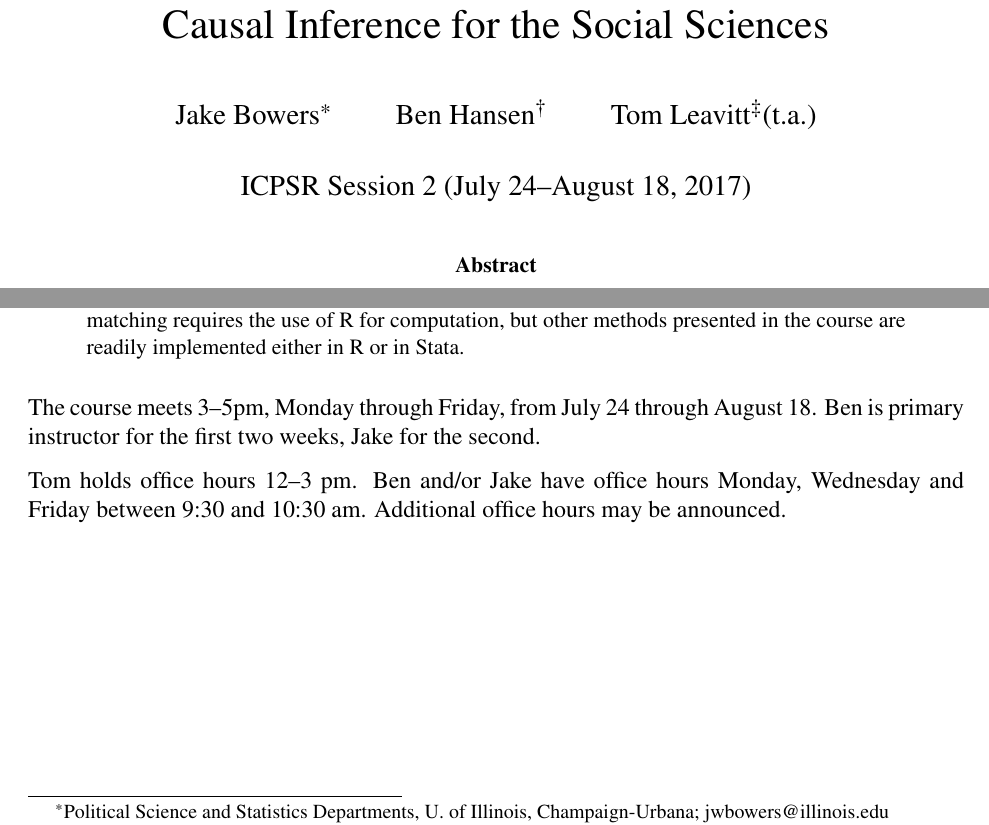
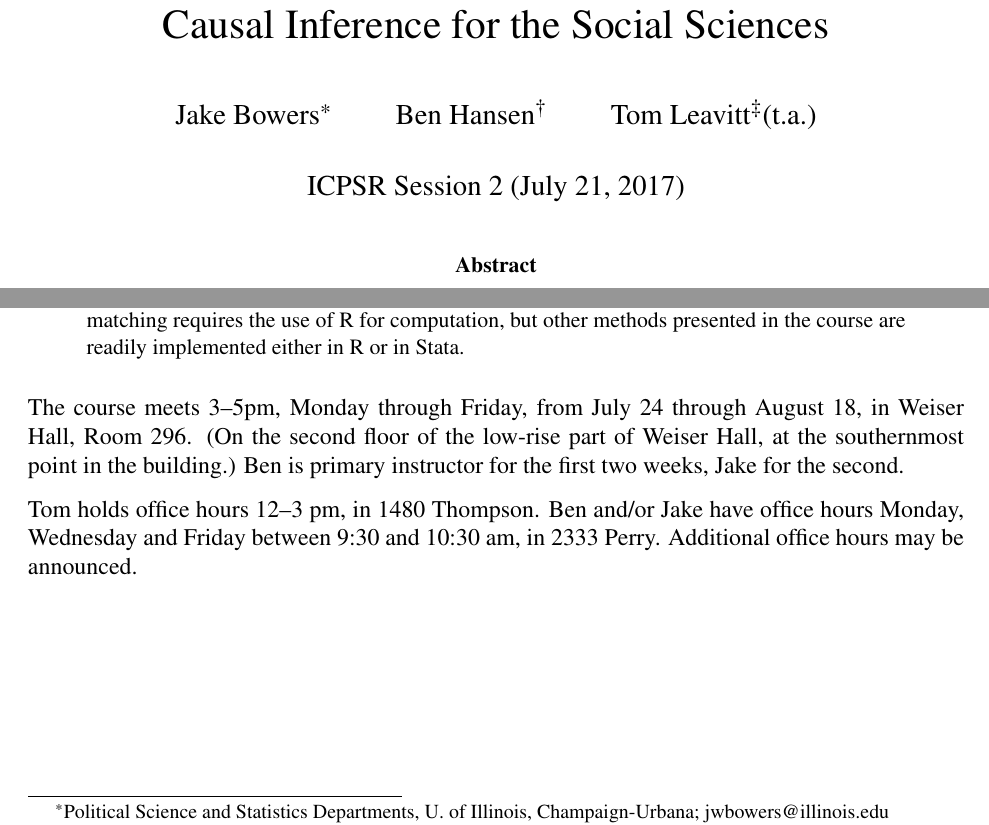
Before and after one commit to bowers-illinois-edu/bowershansen-CI-course, a LaTeX paper (syllabus/syllabus2017icpsr.tex, which reads courseedition.tex, syllabus/meetings.tex): two parts of page 1 of 9, joined at a grey line, cut so that both start at the same text. Compiled offline with pdfLaTeX.

Commit message:
Locations for class mtgs and OH's

```diff
--- a/courseedition.tex
+++ b/courseedition.tex
@@ -1 +1 @@
-\date{ICPSR Session 2 (July 24--August 18, 2017)}
+\date{ICPSR Session 2 (\today)}
--- a/syllabus/meetings.tex
+++ b/syllabus/meetings.tex
@@ -1,6 +1,9 @@
-The course meets 3--5pm, Monday through Friday, from  July 24 through August
-18. Ben is primary instructor for the first two weeks, Jake for the second.
+The course meets 3--5pm, Monday through Friday, from July 24 through
+August 18, in Weiser Hall, Room 296. (On the second floor of the
+low-rise part of Weiser Hall, at the southernmost point in the
+building.)  Ben is primary instructor for the first two weeks, Jake
+for the second.
 
-Tom holds office hours 12--3 pm. Ben and/or Jake
+Tom holds office hours 12--3 pm, in 1480 Thompson. Ben and/or Jake
 have office hours Monday, Wednesday and Friday between 9:30 and 10:30
-am.   Additional office hours may be announced.
+am, in 2333 Perry.   Additional office hours may be announced.
```
